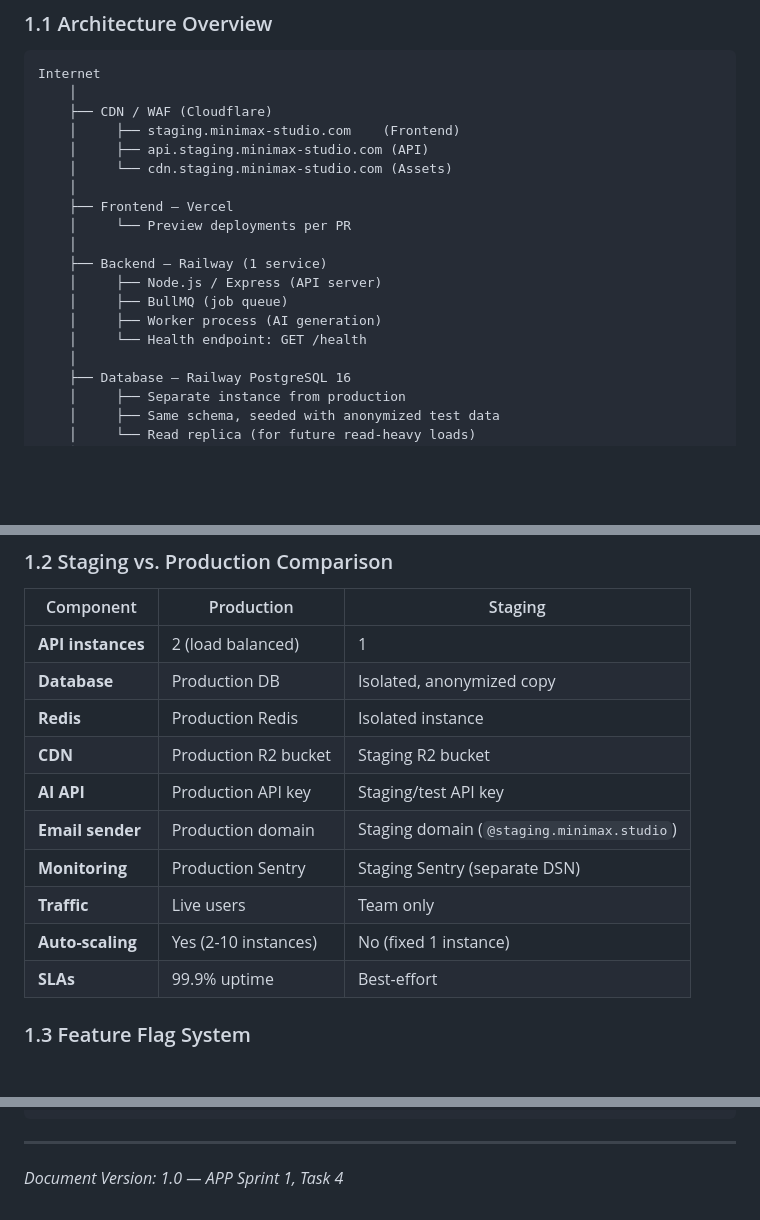
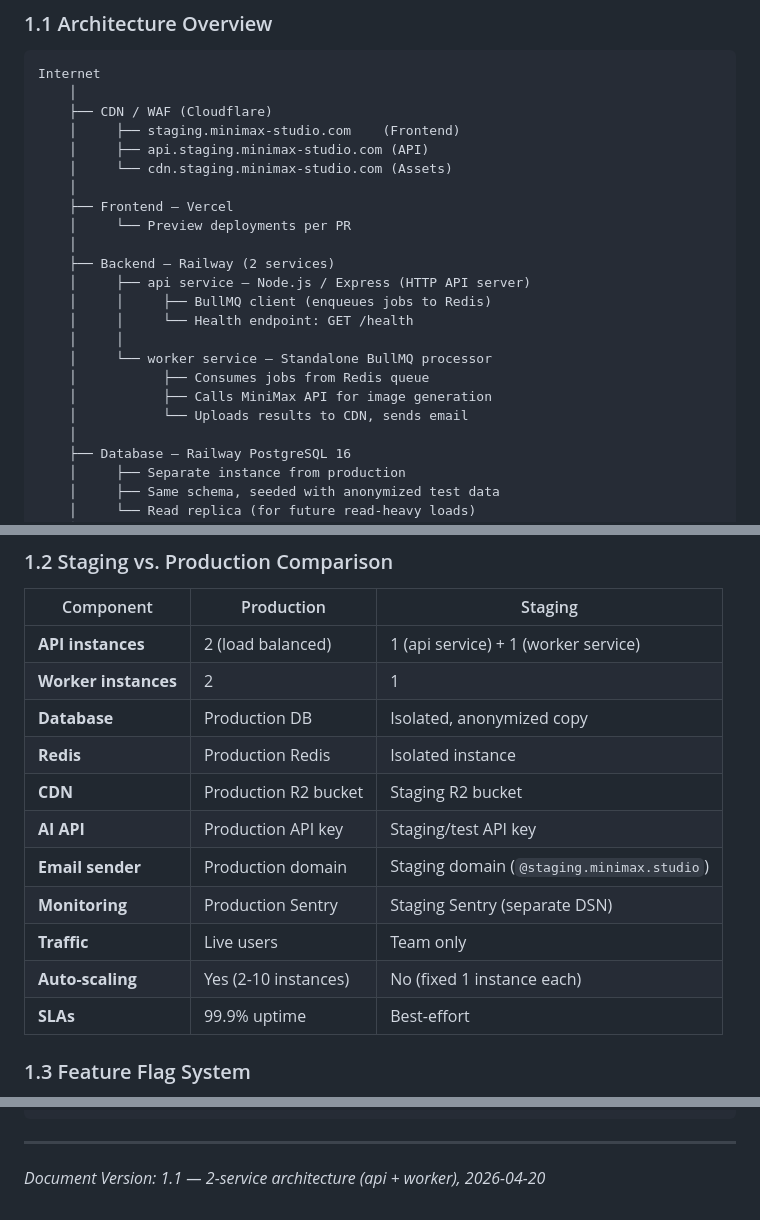
Before and after one commit to weidian0039/minimax-studio-backend, a Markdown page: docs/staging-setup.md, 3 parts joined by grey strips. Rendered like a GitHub page; blank space fills up the shorter version.

Commit message:
docs: update staging-setup.md to 2-service architecture (api + worker)
Section 1.1: architecture diagram now shows api service + worker service
Section 1.2: table reflects 2 services (api instance + worker instance)
Section 2.1: QUEUE_TYPE=bullmq added to api service in docker-compose example
Footer version bumped to 1.1

```diff
--- a/docs/staging-setup.md
+++ b/docs/staging-setup.md
@@ -22,11 +22,15 @@ Internet
     ├── Frontend — Vercel
     │     └── Preview deployments per PR
     │
-    ├── Backend — Railway (1 service)
-    │     ├── Node.js / Express (API server)
-    │     ├── BullMQ (job queue)
-    │     ├── Worker process (AI generation)
-    │     └── Health endpoint: GET /health
+    ├── Backend — Railway (2 services)
+    │     ├── api service — Node.js / Express (HTTP API server)
+    │     │     ├── BullMQ client (enqueues jobs to Redis)
+    │     │     └── Health endpoint: GET /health
+    │     │
+    │     └── worker service — Standalone BullMQ processor
+    │           ├── Consumes jobs from Redis queue
+    │           ├── Calls MiniMax API for image generation
+    │           └── Uploads results to CDN, sends email
     │
     ├── Database — Railway PostgreSQL 16
     │     ├── Separate instance from production
@@ -49,7 +53,8 @@ Internet
 
 | Component | Production | Staging |
 |-----------|-----------|---------|
-| **API instances** | 2 (load balanced) | 1 |
+| **API instances** | 2 (load balanced) | 1 (api service) + 1 (worker service) |
+| **Worker instances** | 2 | 1 |
 | **Database** | Production DB | Isolated, anonymized copy |
 | **Redis** | Production Redis | Isolated instance |
 | **CDN** | Production R2 bucket | Staging R2 bucket |
@@ -57,7 +62,7 @@ Internet
 | **Email sender** | Production domain | Staging domain (`@staging.minimax.studio`) |
 | **Monitoring** | Production Sentry | Staging Sentry (separate DSN) |
 | **Traffic** | Live users | Team only |
-| **Auto-scaling** | Yes (2-10 instances) | No (fixed 1 instance) |
+| **Auto-scaling** | Yes (2-10 instances) | No (fixed 1 instance each) |
 | **SLAs** | 99.9% uptime | Best-effort |
 
 ### 1.3 Feature Flag System
@@ -960,4 +966,4 @@ router.get('/health', async (req, res) => {
 
 ---
 
-*Document Version: 1.0 — APP Sprint 1, Task 4*
+*Document Version: 1.1 — 2-service architecture (api + worker), 2026-04-20*
```
Also changed, not shown: other parts of docs/staging-setup.md (+2 -1 lines).
